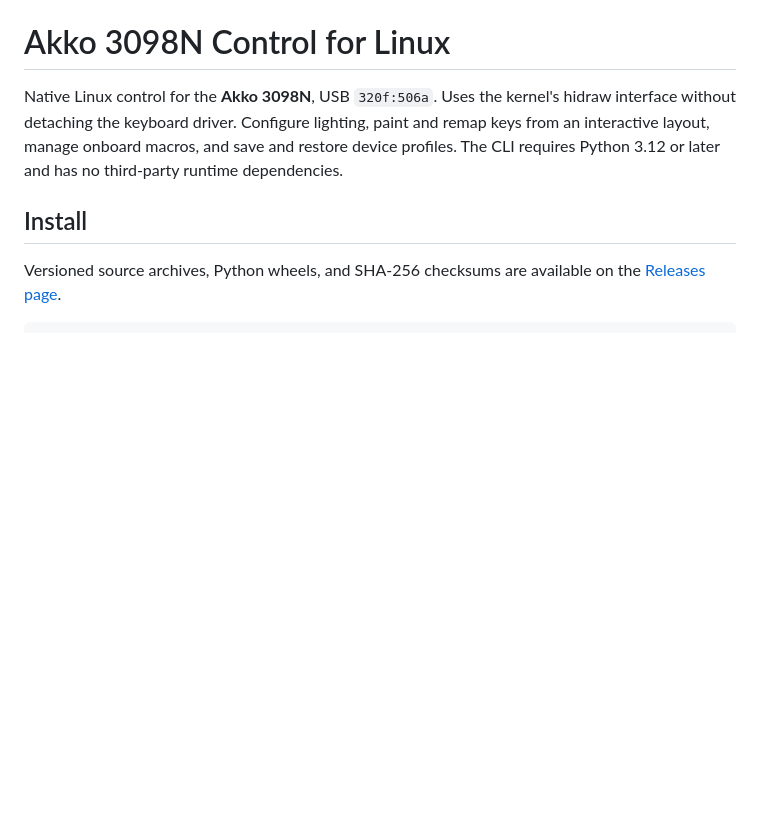
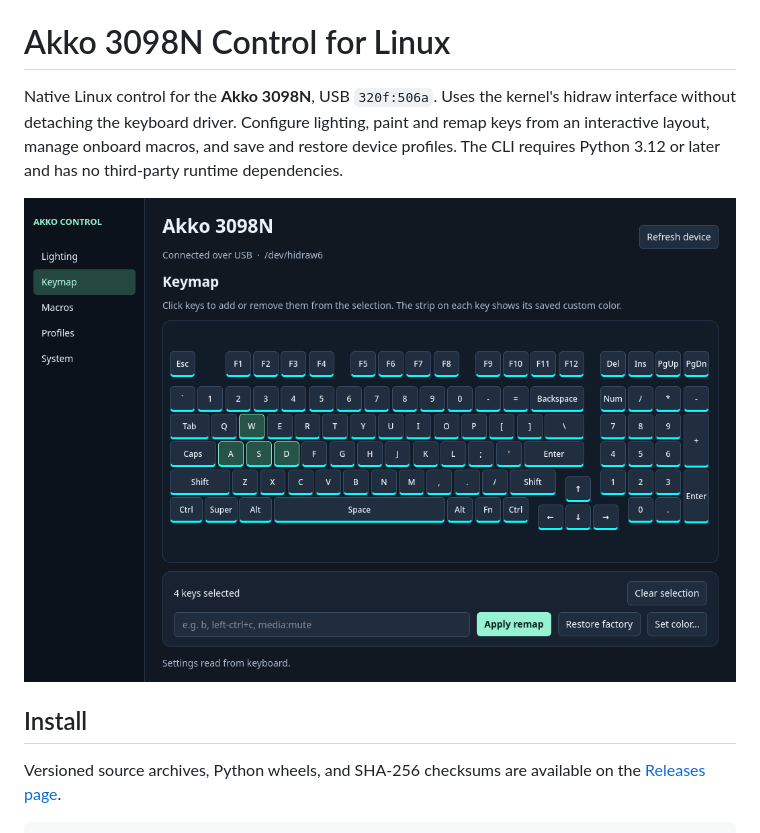
Before and after one commit to nxn94/Akko3098NControl, a Markdown page: README.md, the part around the change. GitHub-like rendering; pictures changed too: docs/images/virtual-keyboard.png (added); blank space fills up the shorter version.

Commit message:
Show virtual keyboard in README

```diff
--- a/README.md
+++ b/README.md
@@ -5,6 +5,8 @@ Uses the kernel's hidraw interface without detaching the keyboard driver.
 Configure lighting, paint and remap keys from an interactive layout, manage
 onboard macros, and save and restore device profiles. The CLI requires
 Python 3.12 or later and has no third-party runtime dependencies.
+
+![Akko 3098N virtual keyboard with W, A, S, and D selected for editing](docs/images/virtual-keyboard.png)
 
 ## Install
 
```
Also changed, not shown: 1 other file.
